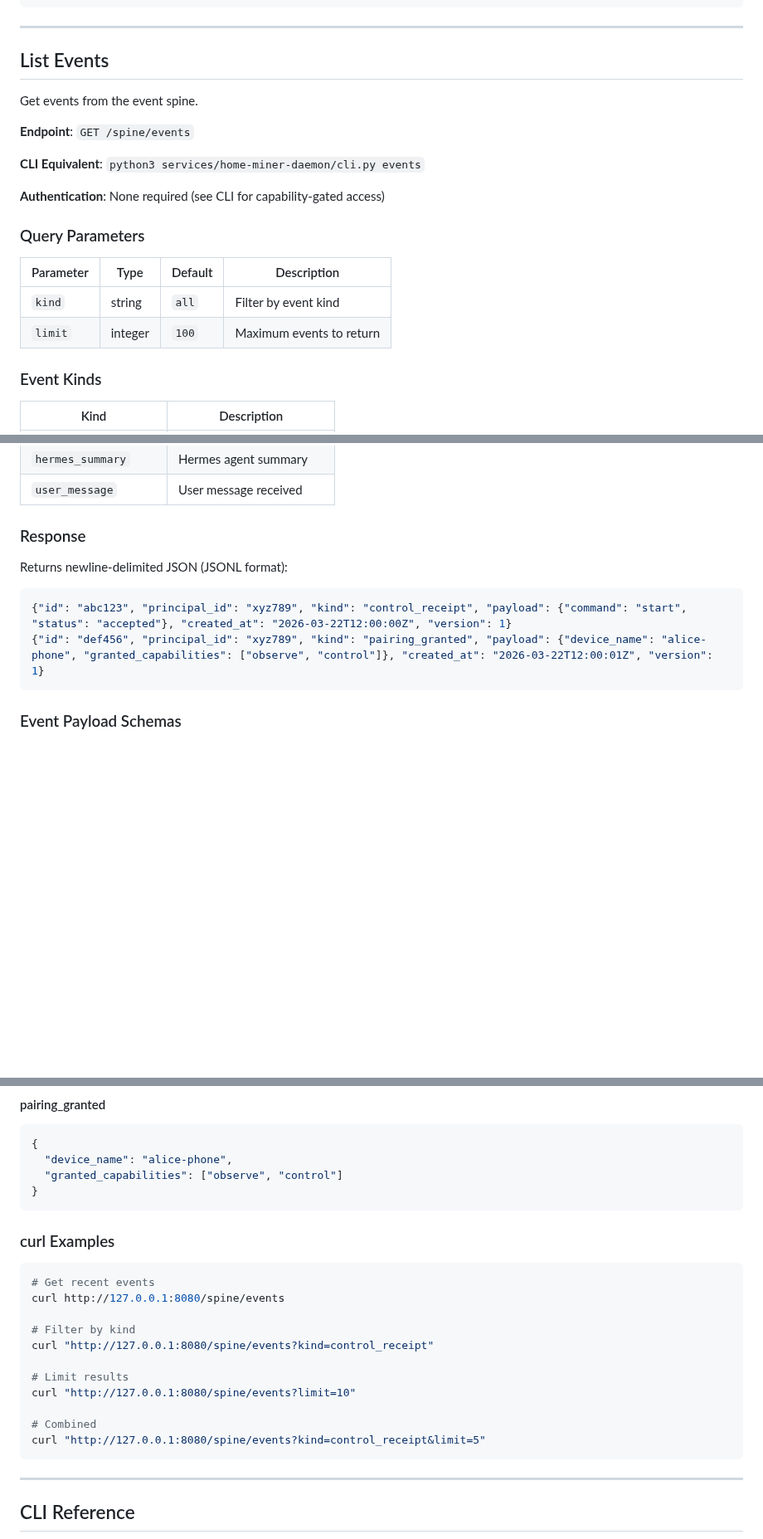
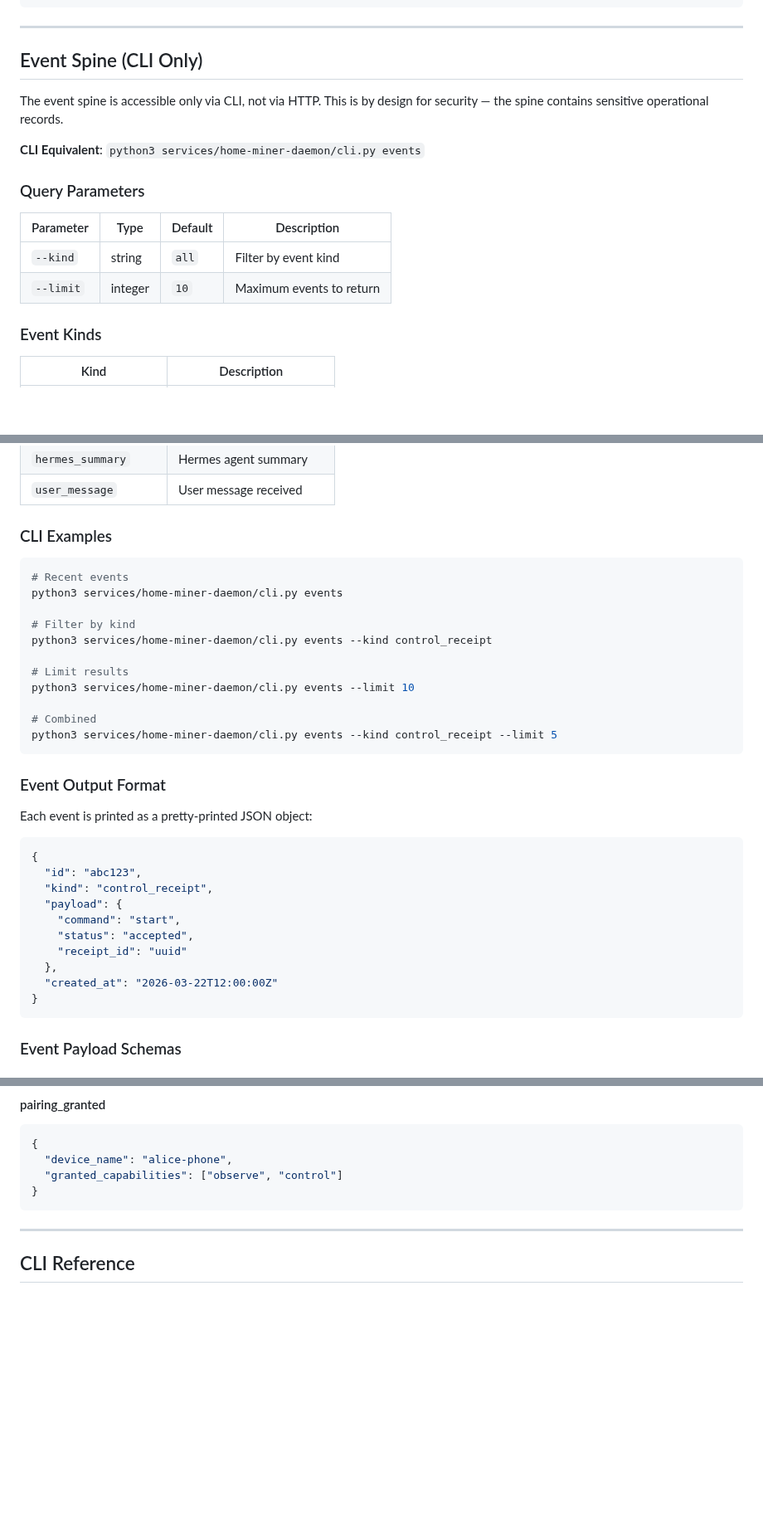
Before and after one commit to happybigmtn/zend, a Markdown page: docs/api-reference.md, 3 parts joined by grey strips. Shown at 83% size. Drawn GitHub-style; blank space fills up the shorter version.

````diff
--- a/docs/api-reference.md
+++ b/docs/api-reference.md
@@ -236,22 +238,18 @@ curl -X POST http://127.0.0.1:8080/miner/set_mode \
 
 ---
 
-## List Events
+## Event Spine (CLI Only)
 
-Get events from the event spine.
-
-**Endpoint**: `GET /spine/events`
+The event spine is accessible only via CLI, not via HTTP. This is by design for security — the spine contains sensitive operational records.
 
 **CLI Equivalent**: `python3 services/home-miner-daemon/cli.py events`
-
-**Authentication**: None required (see CLI for capability-gated access)
 
 ### Query Parameters
 
 | Parameter | Type | Default | Description |
 |-----------|------|---------|-------------|
-| `kind` | string | `all` | Filter by event kind |
-| `limit` | integer | `100` | Maximum events to return |
+| `--kind` | string | `all` | Filter by event kind |
+| `--limit` | integer | `10` | Maximum events to return |
 
 ### Event Kinds
 
@@ -265,13 +263,37 @@ Get events from the event spine.
 | `hermes_summary` | Hermes agent summary |
 | `user_message` | User message received |
 
-### Response
+### CLI Examples
 
-Returns newline-delimited JSON (JSONL format):
+```bash
+# Recent events
+python3 services/home-miner-daemon/cli.py events
+
+# Filter by kind
+python3 services/home-miner-daemon/cli.py events --kind control_receipt
+
+# Limit results
+python3 services/home-miner-daemon/cli.py events --limit 10
+
+# Combined
+python3 services/home-miner-daemon/cli.py events --kind control_receipt --limit 5
+```
+
+### Event Output Format
+
+Each event is printed as a pretty-printed JSON object:
 
 ```json
-{"id": "abc123", "principal_id": "xyz789", "kind": "control_receipt", "payload": {"command": "start", "status": "accepted"}, "created_at": "2026-03-22T12:00:00Z", "version": 1}
-{"id": "def456", "principal_id": "xyz789", "kind": "pairing_granted", "payload": {"device_name": "alice-phone", "granted_capabilities": ["observe", "control"]}, "created_at": "2026-03-22T12:00:01Z", "version": 1}
+{
+  "id": "abc123",
+  "kind": "control_receipt",
+  "payload": {
+    "command": "start",
+    "status": "accepted",
+    "receipt_id": "uuid"
+  },
+  "created_at": "2026-03-22T12:00:00Z"
+}
 ```
 
 ### Event Payload Schemas
@@ -295,22 +317,6 @@ Returns newline-delimited JSON (JSONL format):
 }
 ```
 
-### curl Examples
-
-```bash
-# Get recent events
-curl http://127.0.0.1:8080/spine/events
-
-# Filter by kind
-curl "http://127.0.0.1:8080/spine/events?kind=control_receipt"
-
-# Limit results
-curl "http://127.0.0.1:8080/spine/events?limit=10"
-
-# Combined
-curl "http://127.0.0.1:8080/spine/events?kind=control_receipt&limit=5"
-```
-
 ---
 
 ## CLI Reference
````
Also changed, not shown: other parts of docs/api-reference.md (+21 -11 lines), outputs/documentation-and-onboarding/review.md (+45 -20 lines), outputs/documentation-and-onboarding/spec.md (+2 -1 lines).
